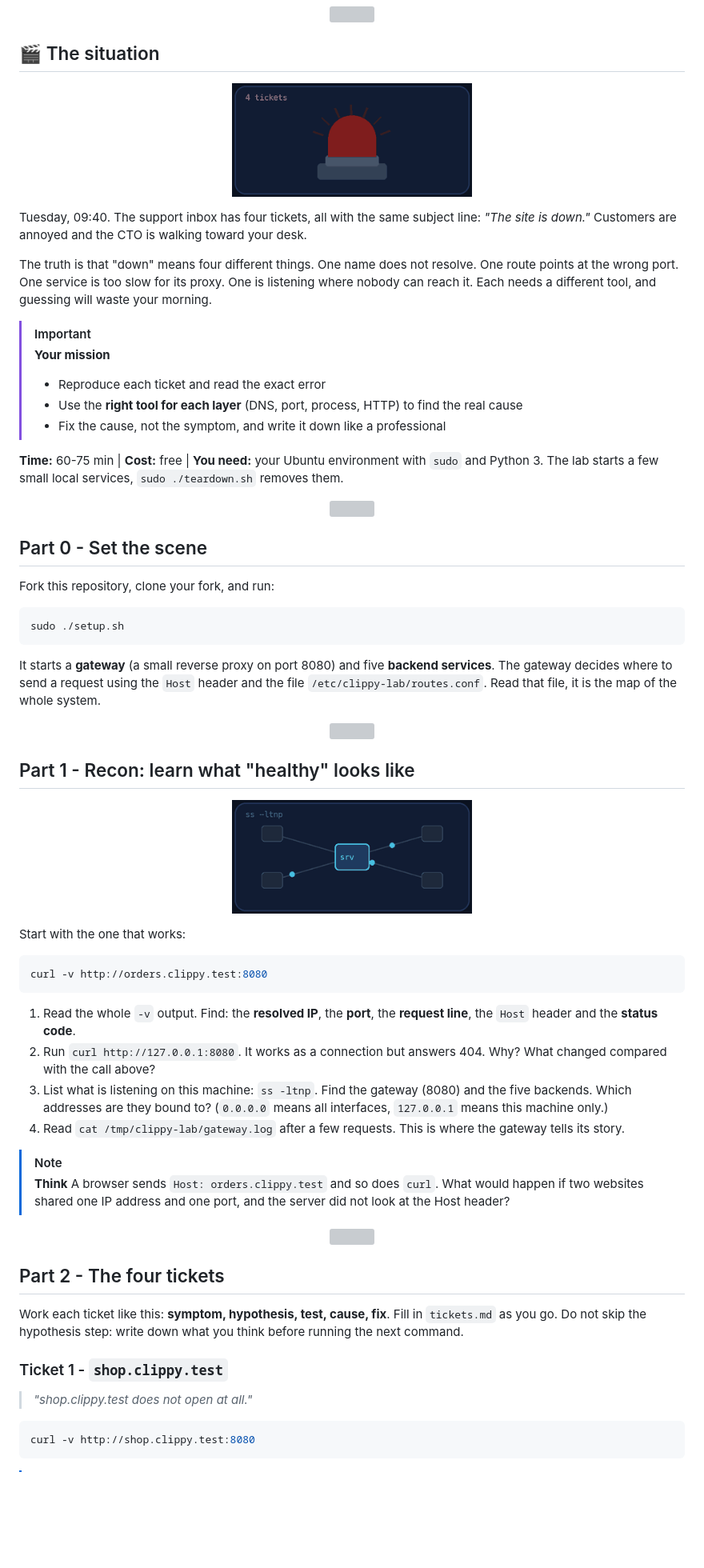
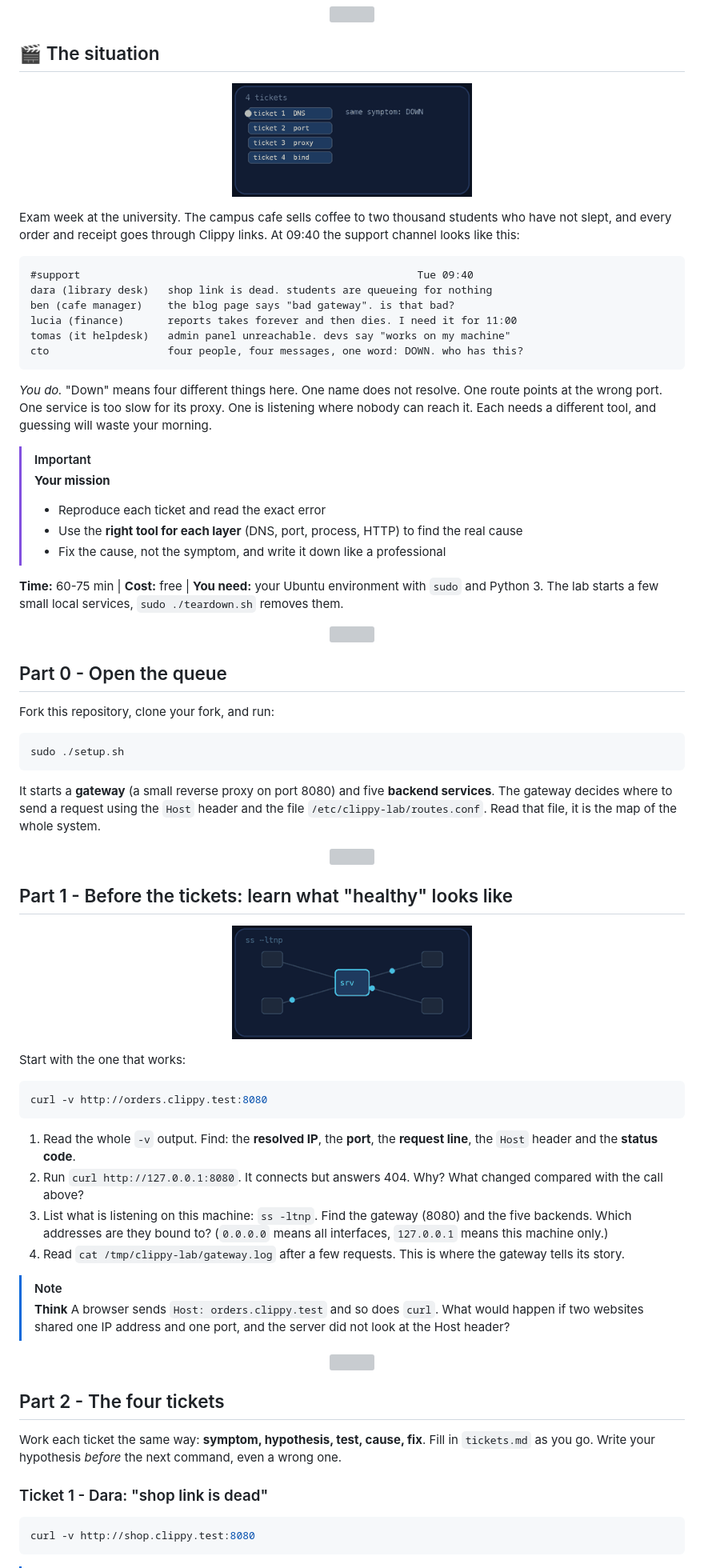
Before and after one commit to professordiogodev/devops-lab-network-tickets, a Markdown page: README.md, the part around one of its changes. Shown at 80% size. Drawn GitHub-style; pictures changed too: assets/gifs/situation.gif; blank space fills up the shorter version; grey boxes are pictures that could not be loaded.

Commit message:
Lab: network-tickets

````diff
--- a/README.md
+++ b/README.md
@@ -26,7 +26,16 @@
 
-Tuesday, 09:40. The support inbox has four tickets, all with the same subject line: *"The site is down."* Customers are annoyed and the CTO is walking toward your desk.
+Exam week at the university. The campus cafe sells coffee to two thousand students who have not slept, and every order and receipt goes through Clippy links. At 09:40 the support channel looks like this:
 
-The truth is that "down" means four different things. One name does not resolve. One route points at the wrong port. One service is too slow for its proxy. One is listening where nobody can reach it. Each needs a different tool, and guessing will waste your morning.
+```text
+#support                                                      Tue 09:40
+dara (library desk)   shop link is dead. students are queueing for nothing
+ben (cafe manager)    the blog page says "bad gateway". is that bad?
+lucia (finance)       reports takes forever and then dies. I need it for 11:00
+tomas (it helpdesk)   admin panel unreachable. devs say "works on my machine"
+cto                   four people, four messages, one word: DOWN. who has this?
+```
+
+*You do.* "Down" means four different things here. One name does not resolve. One route points at the wrong port. One service is too slow for its proxy. One is listening where nobody can reach it. Each needs a different tool, and guessing will waste your morning.
 
 > [!IMPORTANT]
 > **Your mission**
@@ -38,7 +47,7 @@ The truth is that "down" means four different things. One name does not resolve.
 
 <p align="center"><img src="assets/divider.svg" alt="" width="100%"></p>
 
-## Part 0 - Set the scene
+## Part 0 - Open the queue
 
 Fork this repository, clone your fork, and run:
 
@@ -50,5 +59,5 @@ It starts a **gateway** (a small reverse proxy on port 8080) and five **backend
 
 <p align="center"><img src="assets/divider.svg" alt="" width="100%"></p>
 
-## Part 1 - Recon: learn what "healthy" looks like
+## Part 1 - Before the tickets: learn what "healthy" looks like
 
@@ -61,7 +70,7 @@ curl -v http://orders.clippy.test:8080
 ```
 
 1. Read the whole `-v` output. Find: the **resolved IP**, the **port**, the **request line**, the `Host` header and the **status code**.
-2. Run `curl http://127.0.0.1:8080`. It works as a connection but answers 404. Why? What changed compared with the call above?
+2. Run `curl http://127.0.0.1:8080`. It connects but answers 404. Why? What changed compared with the call above?
 3. List what is listening on this machine: `ss -ltnp`. Find the gateway (8080) and the five backends. Which addresses are they bound to? (`0.0.0.0` means all interfaces, `127.0.0.1` means this machine only.)
 4. Read `cat /tmp/clippy-lab/gateway.log` after a few requests. This is where the gateway tells its story.
 
@@ -72,11 +81,9 @@ curl -v http://orders.clippy.test:8080
 
 ## Part 2 - The four tickets
 
-Work each ticket like this: **symptom, hypothesis, test, cause, fix**. Fill in `tickets.md` as you go. Do not skip the hypothesis step: write down what you think before running the next command.
+Work each ticket the same way: **symptom, hypothesis, test, cause, fix**. Fill in `tickets.md` as you go. Write your hypothesis *before* the next command, even a wrong one.
 
-### Ticket 1 - `shop.clippy.test`
-
-> *"shop.clippy.test does not open at all."*
+### Ticket 1 - Dara: "shop link is dead"
 
 ```bash
 curl -v http://shop.clippy.test:8080
````
Also changed, not shown: other parts of README.md (+11 -17 lines), LAB.md (+25 -22 lines), 2 other files.
